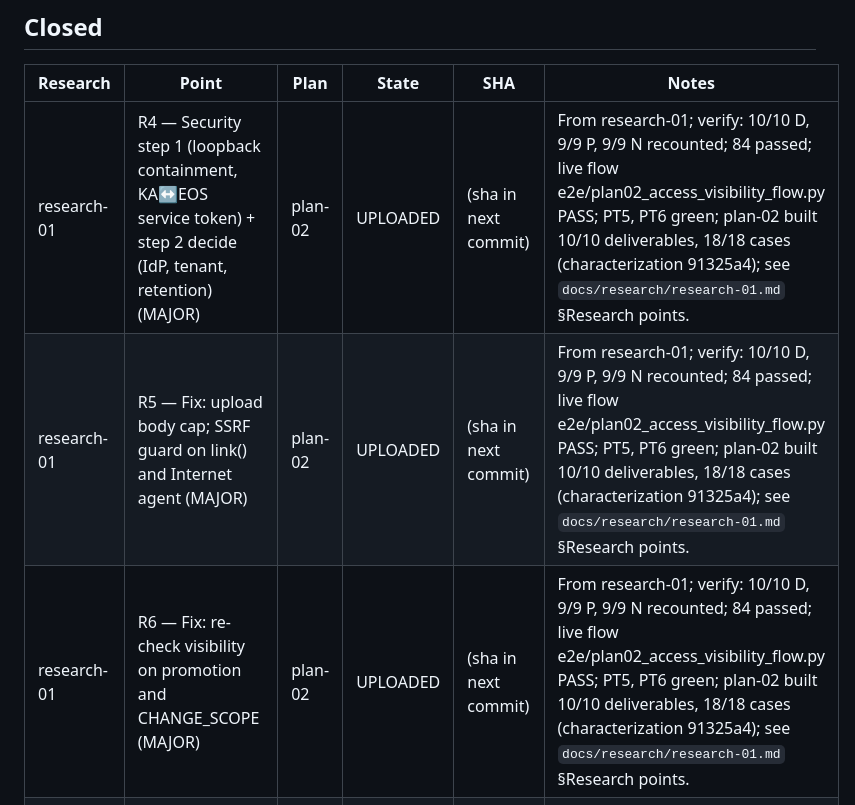
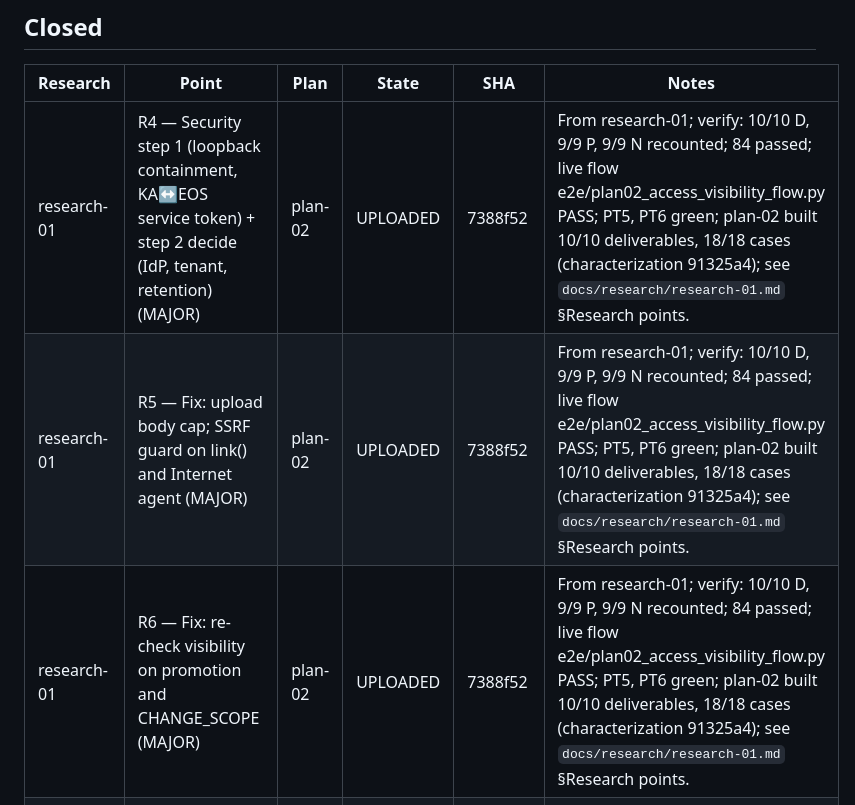
Before and after one commit to pankajkamble75/ka, a Markdown page: docs/trackers/RESEARCH-TRACKER.md, the part around the change. GitHub-like rendering.

Commit message:
tracker: record plan-02 upload SHA 7388f52
Co-Authored-By: Claude Fable 5.1 <noreply@anthropic.com>

```diff
--- a/docs/trackers/RESEARCH-TRACKER.md
+++ b/docs/trackers/RESEARCH-TRACKER.md
@@ -27,9 +27,9 @@ Written by `create-research-report`, `create-implementation-plan`, `implement`,
 
 | Research | Point | Plan | State | SHA | Notes |
 |---|---|---|---|---|---|
-| research-01 | R4 — Security step 1 (loopback containment, KA↔EOS service token) + step 2 decide (IdP, tenant, retention) (MAJOR) | plan-02 | UPLOADED | (sha in next commit) | From research-01; verify: 10/10 D, 9/9 P, 9/9 N recounted; 84 passed; live flow e2e/plan02_access_visibility_flow.py PASS; PT5, PT6 green; plan-02 built 10/10 deliverables, 18/18 cases (characterization 91325a4); see `docs/research/research-01.md` §Research points. |
-| research-01 | R5 — Fix: upload body cap; SSRF guard on link() and Internet agent (MAJOR) | plan-02 | UPLOADED | (sha in next commit) | From research-01; verify: 10/10 D, 9/9 P, 9/9 N recounted; 84 passed; live flow e2e/plan02_access_visibility_flow.py PASS; PT5, PT6 green; plan-02 built 10/10 deliverables, 18/18 cases (characterization 91325a4); see `docs/research/research-01.md` §Research points. |
-| research-01 | R6 — Fix: re-check visibility on promotion and CHANGE_SCOPE (MAJOR) | plan-02 | UPLOADED | (sha in next commit) | From research-01; verify: 10/10 D, 9/9 P, 9/9 N recounted; 84 passed; live flow e2e/plan02_access_visibility_flow.py PASS; PT5, PT6 green; plan-02 built 10/10 deliverables, 18/18 cases (characterization 91325a4); see `docs/research/research-01.md` §Research points. |
+| research-01 | R4 — Security step 1 (loopback containment, KA↔EOS service token) + step 2 decide (IdP, tenant, retention) (MAJOR) | plan-02 | UPLOADED | 7388f52 | From research-01; verify: 10/10 D, 9/9 P, 9/9 N recounted; 84 passed; live flow e2e/plan02_access_visibility_flow.py PASS; PT5, PT6 green; plan-02 built 10/10 deliverables, 18/18 cases (characterization 91325a4); see `docs/research/research-01.md` §Research points. |
+| research-01 | R5 — Fix: upload body cap; SSRF guard on link() and Internet agent (MAJOR) | plan-02 | UPLOADED | 7388f52 | From research-01; verify: 10/10 D, 9/9 P, 9/9 N recounted; 84 passed; live flow e2e/plan02_access_visibility_flow.py PASS; PT5, PT6 green; plan-02 built 10/10 deliverables, 18/18 cases (characterization 91325a4); see `docs/research/research-01.md` §Research points. |
+| research-01 | R6 — Fix: re-check visibility on promotion and CHANGE_SCOPE (MAJOR) | plan-02 | UPLOADED | 7388f52 | From research-01; verify: 10/10 D, 9/9 P, 9/9 N recounted; 84 passed; live flow e2e/plan02_access_visibility_flow.py PASS; PT5, PT6 green; plan-02 built 10/10 deliverables, 18/18 cases (characterization 91325a4); see `docs/research/research-01.md` §Research points. |
 | — | Knowledge Acquisition spec (`knowledge-acquisition-requirements.md`) | plan-01 | UPLOADED | 7d9504c | Phases 1–6 of §44 built as the `ka` package; verified 67 tests; see `docs/implementation-plans/plan-01.md` and checkpoint 2026-10-08. |
 
 ## Backlog
```
